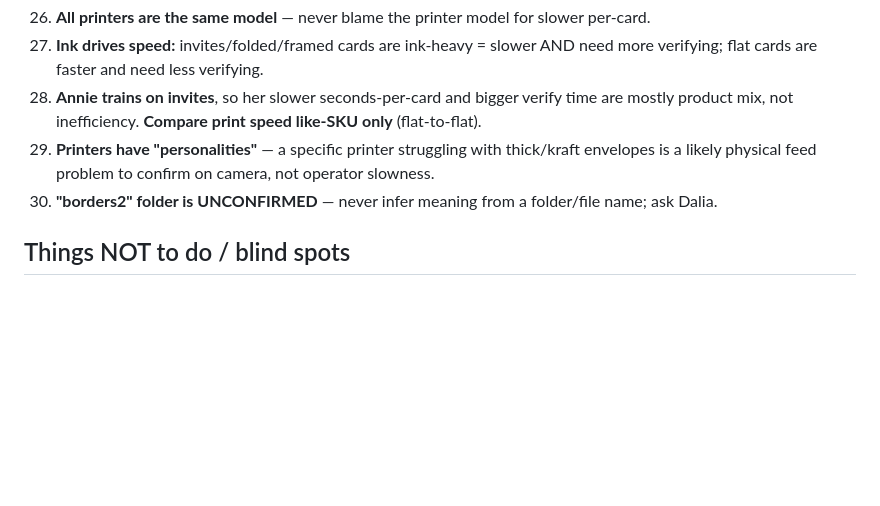
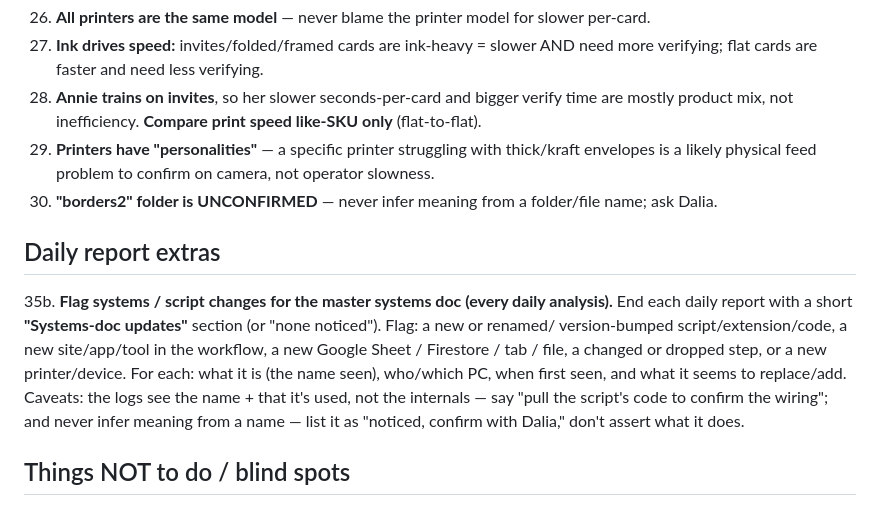
Before and after one commit to modernpinkpaper/Test, a Markdown page: docs/PRINTING_LOG_ANALYSIS_RULES.md, the part around the change. Rendered like a GitHub page; blank space fills up the shorter version.

```diff
--- a/docs/PRINTING_LOG_ANALYSIS_RULES.md
+++ b/docs/PRINTING_LOG_ANALYSIS_RULES.md
@@ -91,6 +91,16 @@ A plain-English reference of the rules we built for reading the printing team's
     likely physical feed problem to confirm on camera, not operator slowness.
 30. **"borders2" folder is UNCONFIRMED** — never infer meaning from a folder/file name; ask Dalia.
 
+## Daily report extras
+
+35b. **Flag systems / script changes for the master systems doc (every daily analysis).** End each daily
+   report with a short **"Systems-doc updates"** section (or "none noticed"). Flag: a new or renamed/
+   version-bumped script/extension/code, a new site/app/tool in the workflow, a new Google Sheet / Firestore
+   / tab / file, a changed or dropped step, or a new printer/device. For each: what it is (the name seen),
+   who/which PC, when first seen, and what it seems to replace/add. Caveats: the logs see the name + that
+   it's used, not the internals — say "pull the script's code to confirm the wiring"; and never infer meaning
+   from a name — list it as "noticed, confirm with Dalia," don't assert what it does.
+
 ## Things NOT to do / blind spots
 
 31. **Don't use "did they open InDesign on this order" as a metric** — everyone's ~100%, it produces a
```
Also changed, not shown: CLAUDE.md (+10 -0 lines), docs/ANALYSIS_IDEAS.md (+6 -0 lines).
